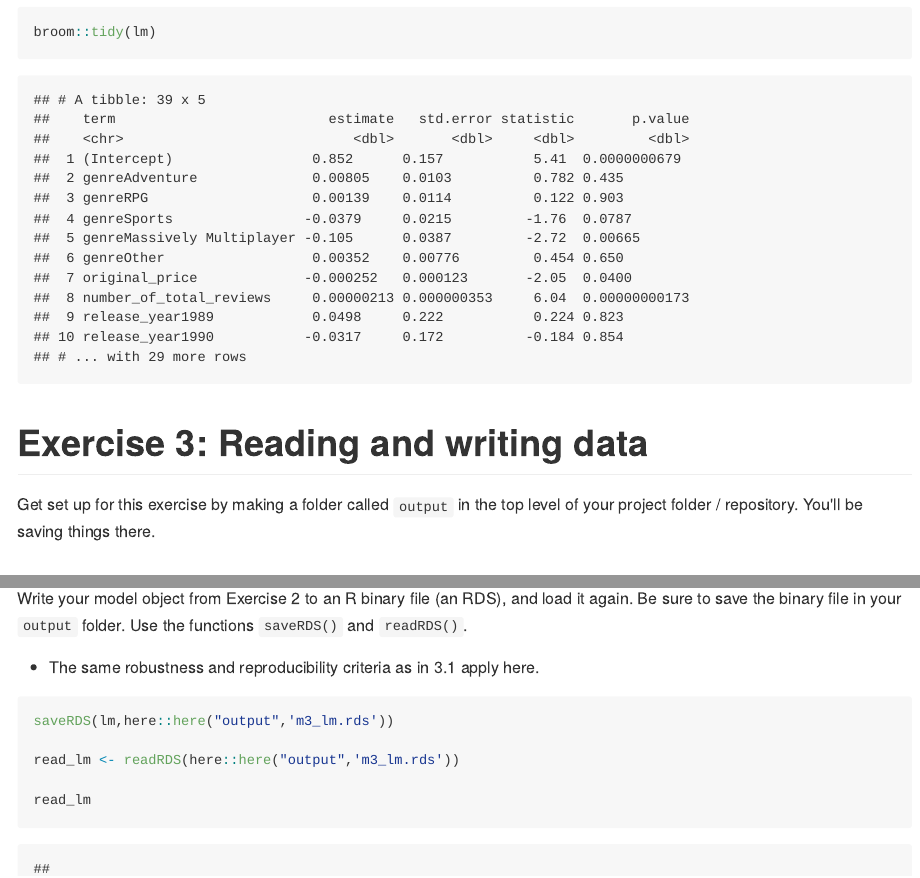
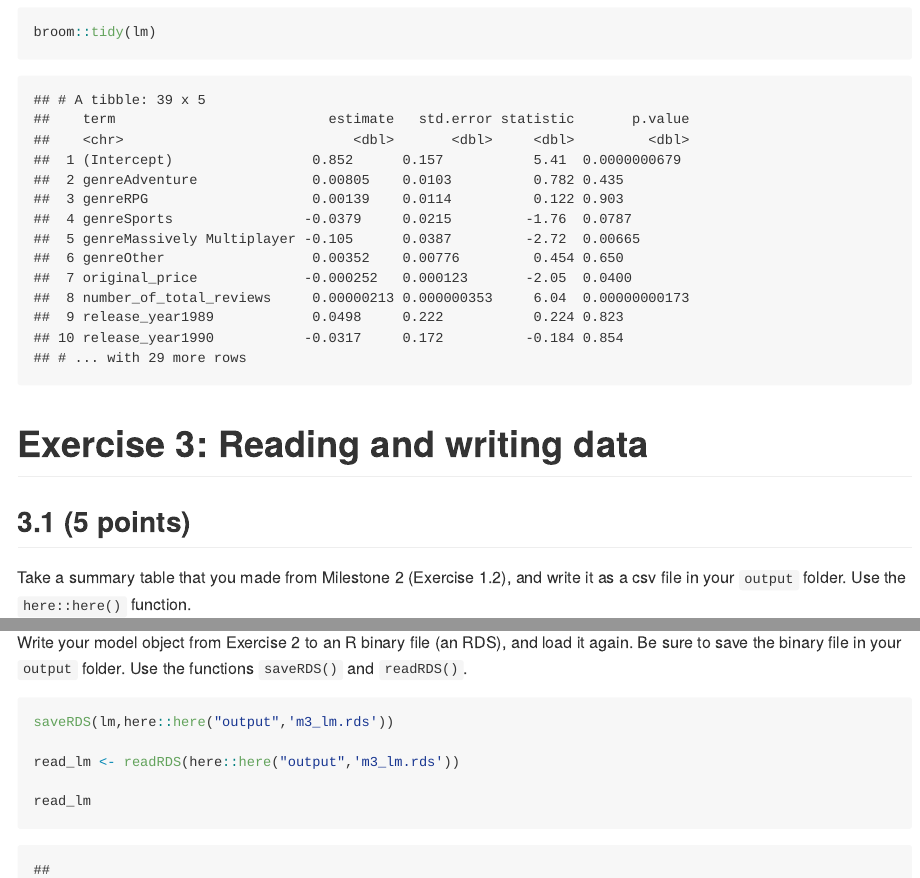
Before and after one commit to stat545ubc-2021/ChloeYou_Mini_Data_Analysis, an R Markdown document (Milestone3/mini-project-3.Rmd): the page in a window 1100 px wide, from 4380 px down before the commit and from 4470 px down after it, so that both start at the same text, and a second part further down, joined at a grey line. The pictures show the output file Milestone3/mini-project-3.md that the author committed with the source, drawn offline in the style of GitHub; long lines of code are wrapped.

Commit message:
clean up m3 file

````diff
--- a/Milestone3/mini-project-3.Rmd
+++ b/Milestone3/mini-project-3.Rmd
@@ -126,7 +128,6 @@ broom::tidy(lm)
 
 # Exercise 3: Reading and writing data
 
-Get set up for this exercise by making a folder called `output` in the top level of your project folder / repository. You'll be saving things there.
 
 ## 3.1 (5 points)
 
@@ -163,8 +164,6 @@ write_csv(genres_summary,here::here("output","m3_3_1.csv") )
 
 Write your model object from Exercise 2 to an R binary file (an RDS), and load it again. Be sure to save the binary file in your `output` folder. Use the functions `saveRDS()` and `readRDS()`.
 
-- The same robustness and reproducibility criteria as in 3.1 apply here.
-
 ```{r}
 saveRDS(lm,here::here("output",'m3_lm.rds'))
 
````
Also changed, not shown: Milestone3/mini-project-3.md, Milestone3/mini-project-3.Rmd (4 more changed lines).
